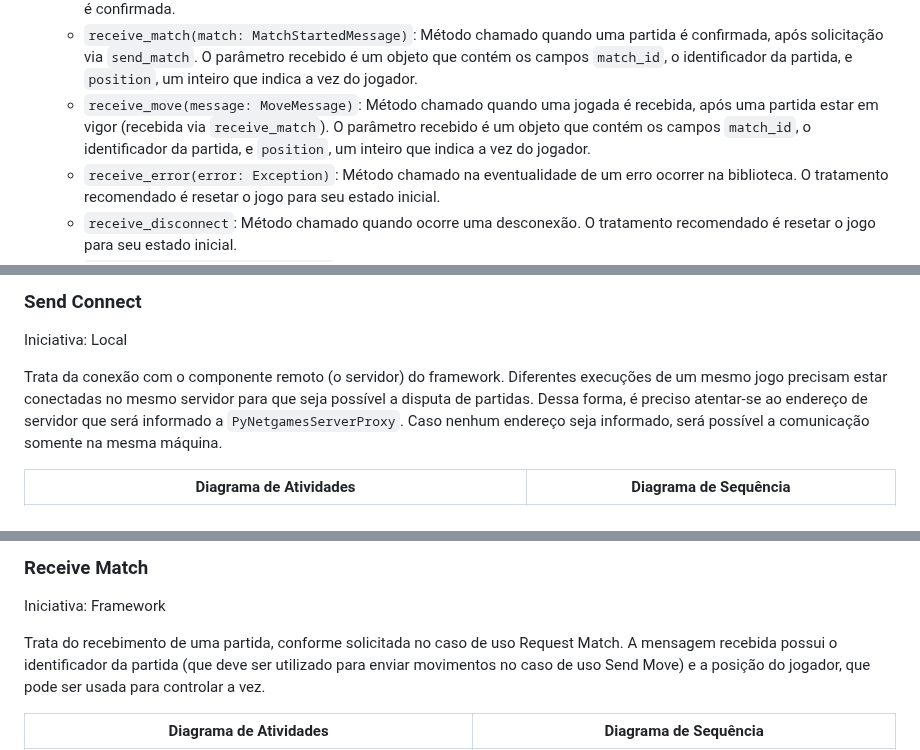
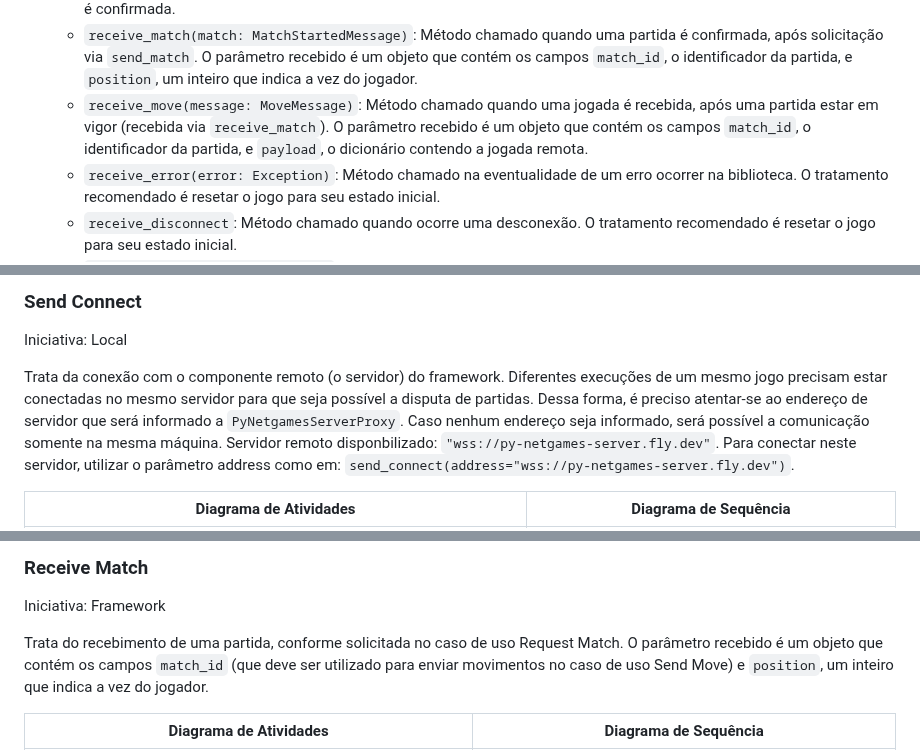
Before and after one commit to gabrielroza/py_netgames, a Markdown page: cookbook.md, 3 parts joined by grey strips. Rendered like a GitHub page.

Commit message:
Improve use case descriptions

```diff
--- a/cookbook.md
+++ b/cookbook.md
@@ -29,7 +29,7 @@ Visando a simplificação da criação de jogos distribuídos, py-netgames-clien
 2. `PyNetgamesServerListener`: Classe abstrata que deve ser implementada e adicionada a um `PyNetgamesServerProxy` através do método `add_listener`. Em suma, é responsável pelo recebimento de partidas, jogadas e confirmações de ações. Métodos:
     - `receive_connection_success()`: Método chamado quando uma conexão solicitada através do método `send_connect` é confirmada.
     - `receive_match(match: MatchStartedMessage)`: Método chamado quando uma partida é confirmada, após solicitação via `send_match`. O parâmetro recebido é um objeto que contém os campos `match_id`, o identificador da partida, e `position`, um inteiro que indica a vez do jogador.
-    - `receive_move(message: MoveMessage)`: Método chamado quando uma jogada é recebida, após uma partida estar em vigor (recebida via `receive_match`). O parâmetro recebido é um objeto que contém os campos `match_id`, o identificador da partida, e `position`, um inteiro que indica a vez do jogador.
+    - `receive_move(message: MoveMessage)`: Método chamado quando uma jogada é recebida, após uma partida estar em vigor (recebida via `receive_match`). O parâmetro recebido é um objeto que contém os campos `match_id`, o identificador da partida, e `payload`, o dicionário contendo a jogada remota.
     - `receive_error(error: Exception)`: Método chamado na eventualidade de um erro ocorrer na biblioteca. O tratamento recomendado é resetar o jogo para seu estado inicial.
     - `receive_disconnect`: Método chamado quando ocorre uma desconexão. O tratamento recomendado é resetar o jogo para seu estado inicial.
     - `receive_match_requested_success`: Método de sobrescrita opcional, chamado quando uma solicitação de partida realizada via `send_match` é confirmada.
@@ -55,7 +55,8 @@ Diagrama de Atividades           |  Diagrama de Sequência
 
 Iniciativa: Local
 
-Trata da conexão com o componente remoto (o servidor) do framework. Diferentes execuções de um mesmo jogo precisam estar conectadas no mesmo servidor para que seja possível a disputa de partidas. Dessa forma, é preciso atentar-se ao endereço de servidor que será informado a `PyNetgamesServerProxy`. Caso nenhum endereço seja informado, será possível a comunicação somente na mesma máquina.
+Trata da conexão com o componente remoto (o servidor) do framework. Diferentes execuções de um mesmo jogo precisam estar conectadas no mesmo servidor para que seja possível a disputa de partidas. Dessa forma, é preciso atentar-se ao endereço de servidor que será informado a `PyNetgamesServerProxy`. Caso nenhum endereço seja informado, será possível a comunicação somente na mesma máquina. Servidor remoto disponbilizado: `"wss://py-netgames-server.fly.dev"`. Para conectar neste servidor, utilizar o parâmetro address como em:  `send_connect(address="wss://py-netgames-server.fly.dev")`.
+
 
 Diagrama de Atividades           |  Diagrama de Sequência
 :-------------------------:|:-------------------------:
@@ -85,7 +86,7 @@ Diagrama de Atividades           |  Diagrama de Sequência
 
 Iniciativa: Framework
 
-Trata do recebimento de uma partida, conforme solicitada no caso de uso Request Match. A mensagem recebida possui o identificador da partida (que deve ser utilizado para enviar movimentos no caso de uso Send Move) e a posição do jogador, que pode ser usada para controlar a vez.
+Trata do recebimento de uma partida, conforme solicitada no caso de uso Request Match. O parâmetro recebido é um objeto que contém os campos `match_id` (que deve ser utilizado para enviar movimentos no caso de uso Send Move) e `position`, um inteiro que indica a vez do jogador.
 
 Diagrama de Atividades           |  Diagrama de Sequência
 :-------------------------:|:-------------------------:
```
Also changed, not shown: other parts of cookbook.md (+1 -1 lines).
